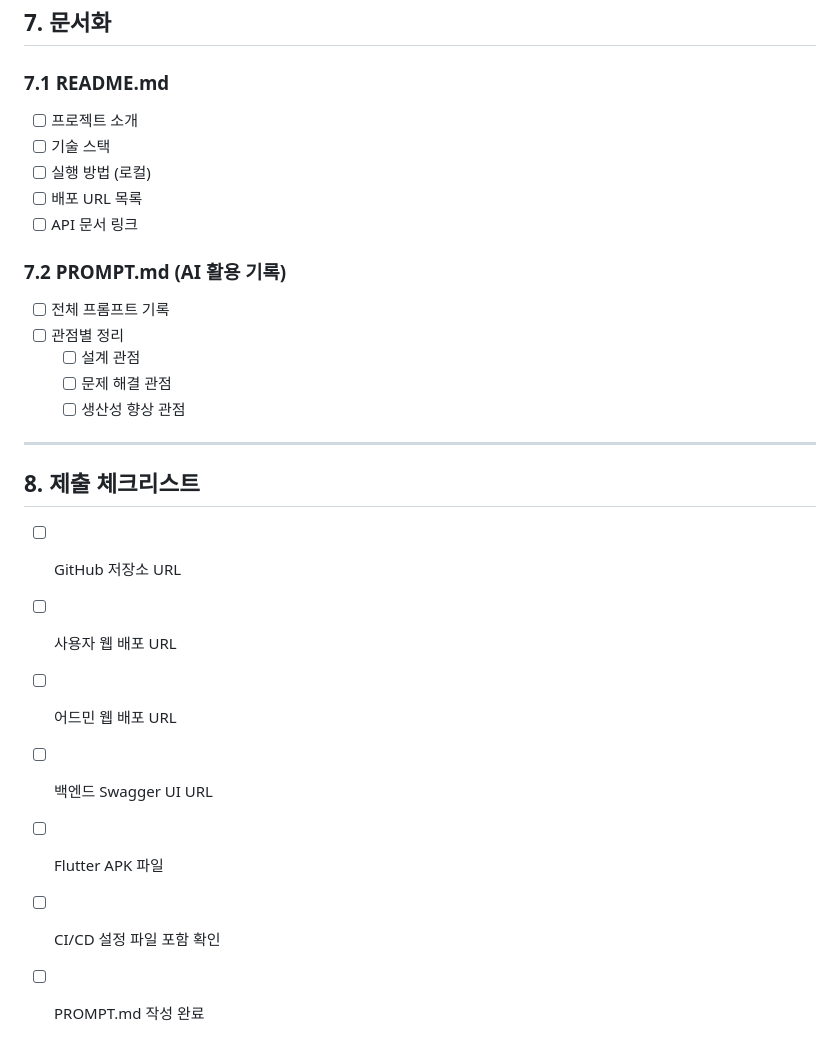
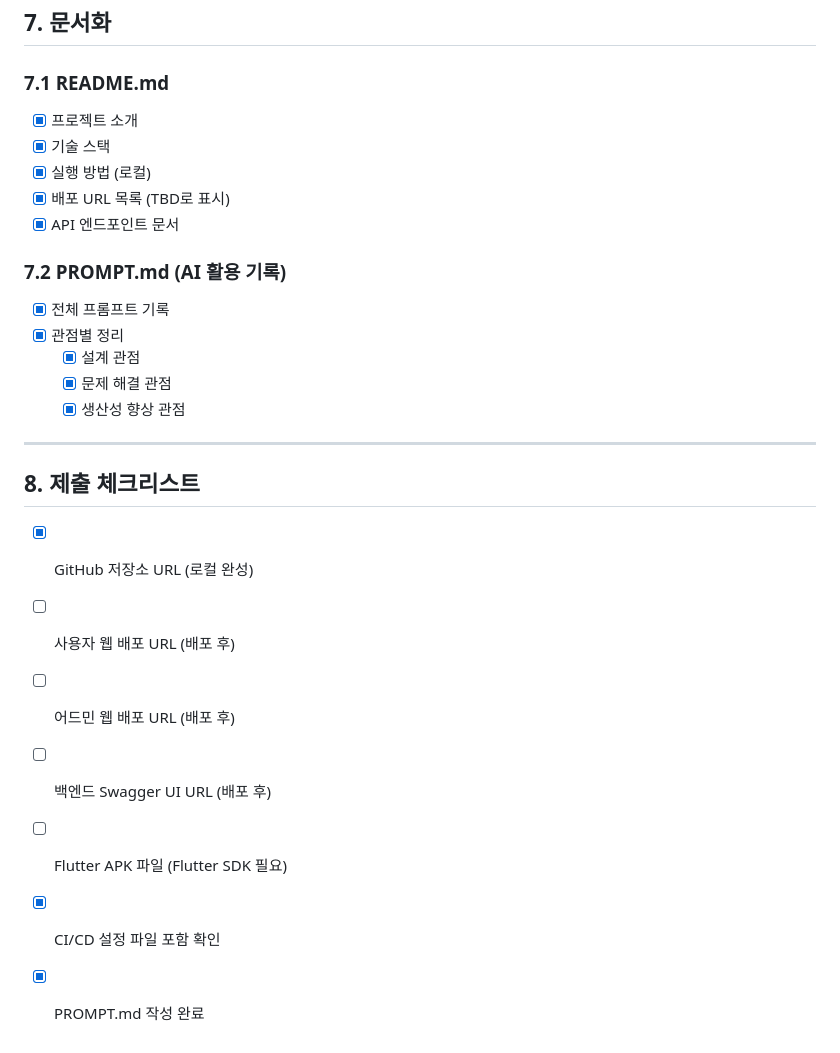
Before and after one commit to dkanrrltkrkdldk/valtup, a Markdown page: TODO.md, the part around the change. Rendered like a GitHub page.

Commit message:
docs: Update TODO.md - mark documentation tasks as complete
- Mark README.md documentation as complete
- Mark PROMPT.md creation as complete
- Update submission checklist with deployment status

```diff
--- a/TODO.md
+++ b/TODO.md
@@ -231,27 +231,27 @@
 ## 7. 문서화
 
 ### 7.1 README.md
-- [ ] 프로젝트 소개
-- [ ] 기술 스택
-- [ ] 실행 방법 (로컬)
-- [ ] 배포 URL 목록
-- [ ] API 문서 링크
+- [x] 프로젝트 소개
+- [x] 기술 스택
+- [x] 실행 방법 (로컬)
+- [x] 배포 URL 목록 (TBD로 표시)
+- [x] API 엔드포인트 문서
 
 ### 7.2 PROMPT.md (AI 활용 기록)
-- [ ] 전체 프롬프트 기록
-- [ ] 관점별 정리
-  - [ ] 설계 관점
-  - [ ] 문제 해결 관점
-  - [ ] 생산성 향상 관점
+- [x] 전체 프롬프트 기록
+- [x] 관점별 정리
+  - [x] 설계 관점
+  - [x] 문제 해결 관점
+  - [x] 생산성 향상 관점
 
 ---
 
 ## 8. 제출 체크리스트
 
-- [ ] GitHub 저장소 URL
-- [ ] 사용자 웹 배포 URL
-- [ ] 어드민 웹 배포 URL
-- [ ] 백엔드 Swagger UI URL
-- [ ] Flutter APK 파일
-- [ ] CI/CD 설정 파일 포함 확인
-- [ ] PROMPT.md 작성 완료
+- [x] GitHub 저장소 URL (로컬 완성)
+- [ ] 사용자 웹 배포 URL (배포 후)
+- [ ] 어드민 웹 배포 URL (배포 후)
+- [ ] 백엔드 Swagger UI URL (배포 후)
+- [ ] Flutter APK 파일 (Flutter SDK 필요)
+- [x] CI/CD 설정 파일 포함 확인
+- [x] PROMPT.md 작성 완료
```
